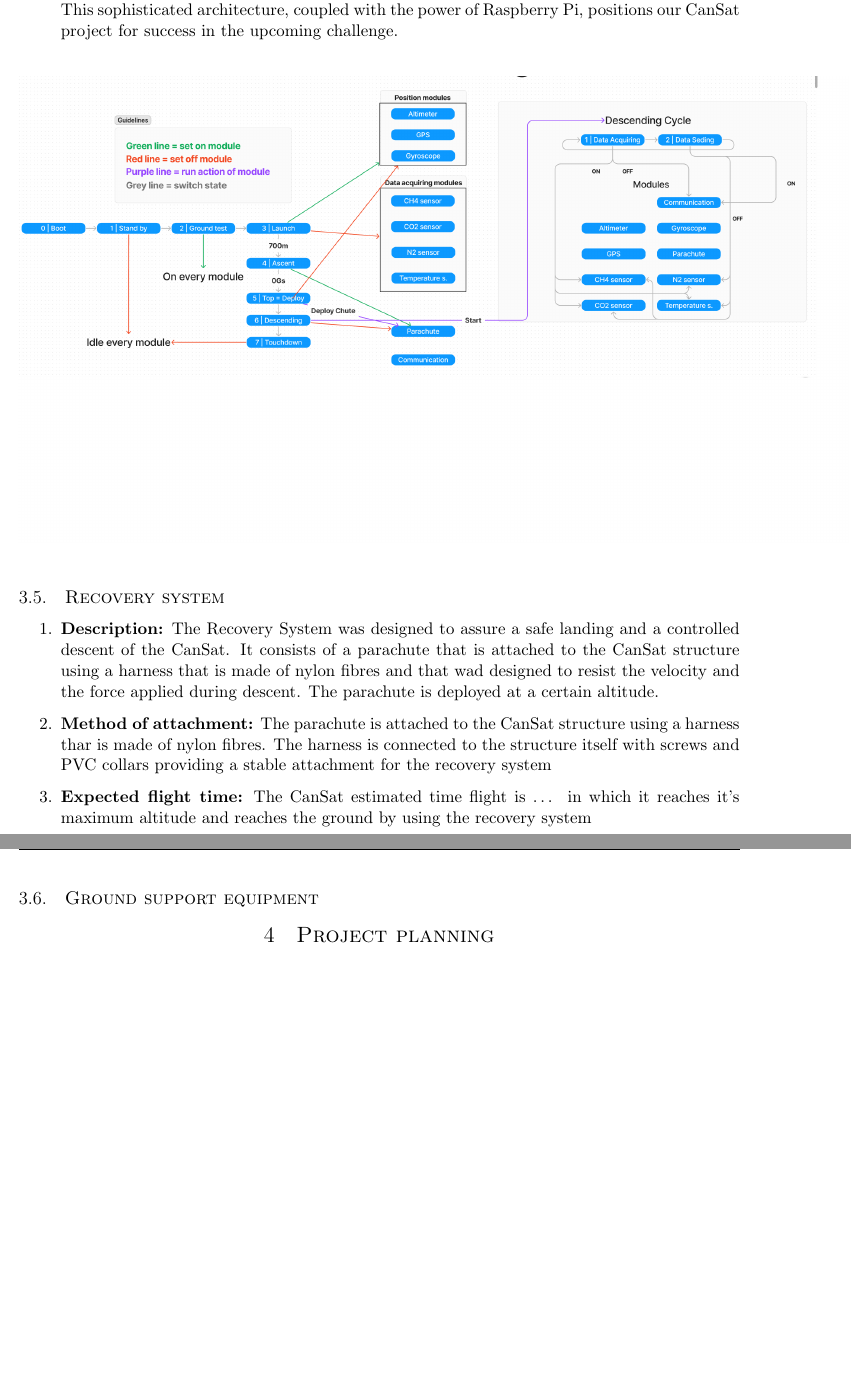
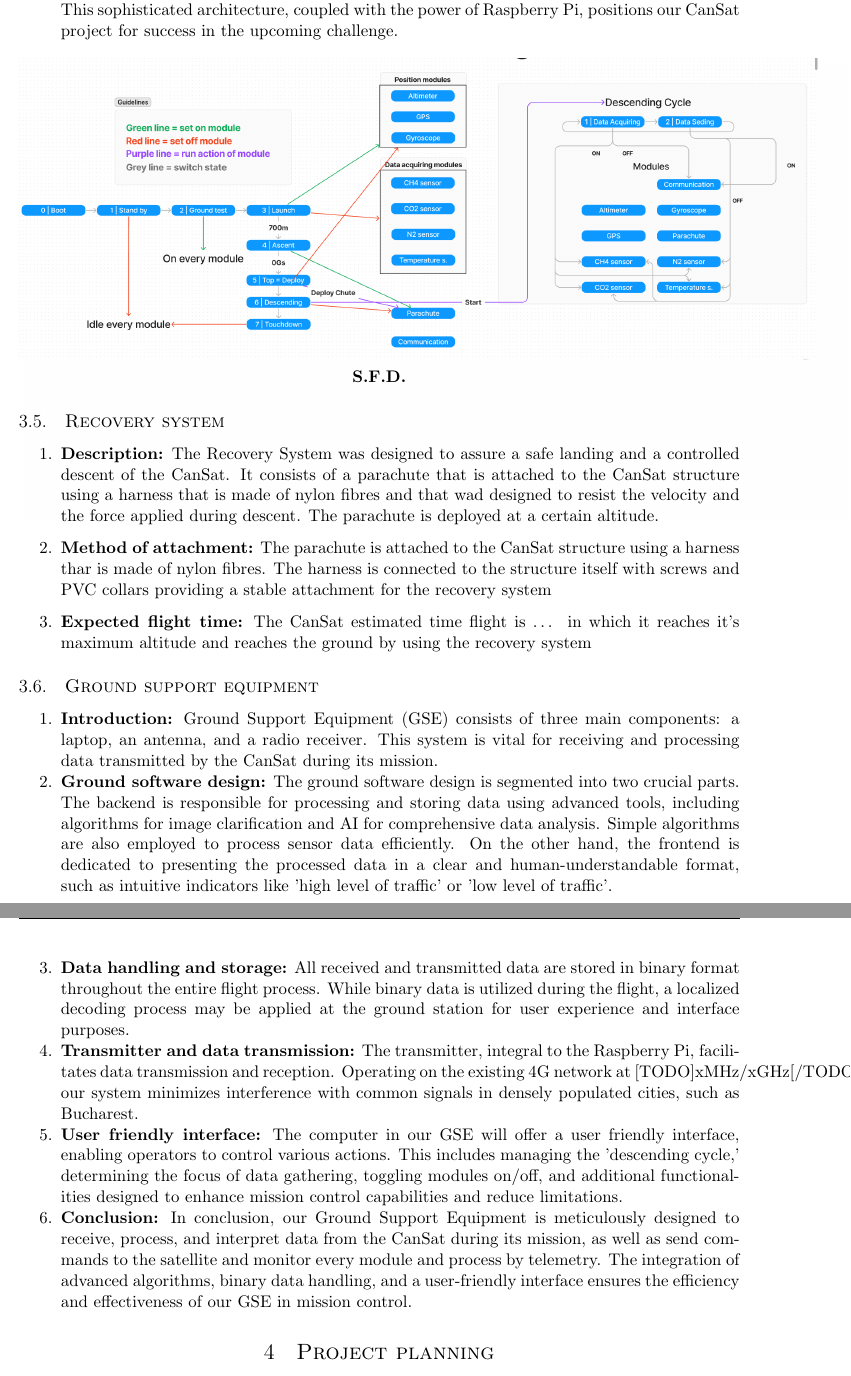
Before and after one commit to alexmga78/CanSat, a LaTeX document (CDR_Sources/CanSat_CDR_Empty.tex): two parts of pages 7 and 8 of 9, joined at a grey line, cut so that both start at the same text, the shorter picture padded with empty space. Compiled offline with pdfLaTeX.

Commit message:
added ground support equipment

```diff
--- a/CDR_Sources/CanSat_CDR_Empty.tex
+++ b/CDR_Sources/CanSat_CDR_Empty.tex
@@ -136,12 +134,16 @@ Overall goal is to help businesses pick a strategic placing for their entities,
 \item \textbf{Data Handling:} {We anticipate a data volume ranging from 2Mb to 7Mb for images and over 10kb for sensor data per flight. The Raspberry Pi's non-volatile memory efficiently stores this data, ensuring data integrity throughout the mission. Real-time transmission to the ground station is facilitated through the communication system.}
 \item \textbf{Programming Languages:} {C/C++ is employed for image data management, optimizing efficiency for handling larger datasets. Python, chosen for its versatility, manages sensor data efficiently, considering the smaller dataset size and lower processing requirements.}
 \item \textbf{Conclusion:} {In conclusion, our software flow design not only ensures the reliability and adaptability of the CanSat but also facilitates efficient data management and transmission. This sophisticated architecture, coupled with the power of Raspberry Pi, positions our CanSat project for success in the upcoming challenge.}
-\end{enumerate}
 \begin{figure}[h]
 \includegraphics[width=19cm]{Software Diagram.png}
 \centering
 \end{figure}
-
+\end{enumerate}
+\begin{center}
+\vspace{-4.5cm}
+\centering
+\textbf{S.F.D.}
+\end{center}
 \subsection{Recovery system}
 % Here comes the text regarding the recovery system.
 \begin{enumerate}
@@ -154,20 +156,14 @@ Overall goal is to help businesses pick a strategic placing for their entities,
 \end{enumerate}
 
 \subsection{Ground support equipment}
-% Here comes the text regarding the ground support equipment.
-
-% section only for the Rocketry Challenge
-% \section{Rocket Description}
-
-% \subsection{Rocket Mission overview}
-% % Here comes the text regarding the mission overview.
-
-% \subsection{Rocket's mechanical / structural design}
-% % Here comes the text regarding the mechanical and structural design.
-
-% \subsection{Rocket's recovery system}
-% % Here comes the text regarding the recovery system.
-
+\begin{enumerate}
+\item \textbf{Introduction:} {Ground Support Equipment (GSE) consists of three main components: a laptop, an antenna, and a radio receiver. This system is vital for receiving and processing data transmitted by the CanSat during its mission.}
+\item \textbf{Ground software design:} {The ground software design is segmented into two crucial parts. The backend is responsible for processing and storing data using advanced tools, including algorithms for image clarification and AI for comprehensive data analysis. Simple algorithms are also employed to process sensor data efficiently. On the other hand, the frontend is dedicated to presenting the processed data in a clear and human-understandable format, such as intuitive indicators like 'high level of traffic' or 'low level of traffic'.}
+\item \textbf{Data handling and storage:} {All received and transmitted data are stored in binary format throughout the entire flight process. While binary data is utilized during the flight, a localized decoding process may be applied at the ground station for user experience and interface purposes.}
+\item \textbf{Transmitter and data transmission:} {The transmitter, integral to the Raspberry Pi, facilitates data transmission and reception. Operating on the existing 4G network at [TODO]xMHz/xGHz[/TODO], our system minimizes interference with common signals in densely populated cities, such as Bucharest.}
+\item \textbf{User friendly interface:} {The computer in our GSE will offer a user friendly interface, enabling operators to control various actions. This includes managing the 'descending cycle,' determining the focus of data gathering, toggling modules on/off, and additional functionalities designed to enhance mission control capabilities and reduce limitations.}
+\item \textbf{Conclusion:} {In conclusion, our Ground Support Equipment is meticulously designed to receive, process, and interpret data from the CanSat during its mission, as well as send commands to the satellite and monitor every module and process by telemetry. The integration of advanced algorithms, binary data handling, and a user-friendly interface ensures the efficiency and effectiveness of our GSE in mission control.}
+\end{enumerate}
 
 % 4th section
 \section{Project planning}
```
Also changed, not shown: CDR_Sources/CanSat_CDR_Empty.tex (6 more changed lines).
